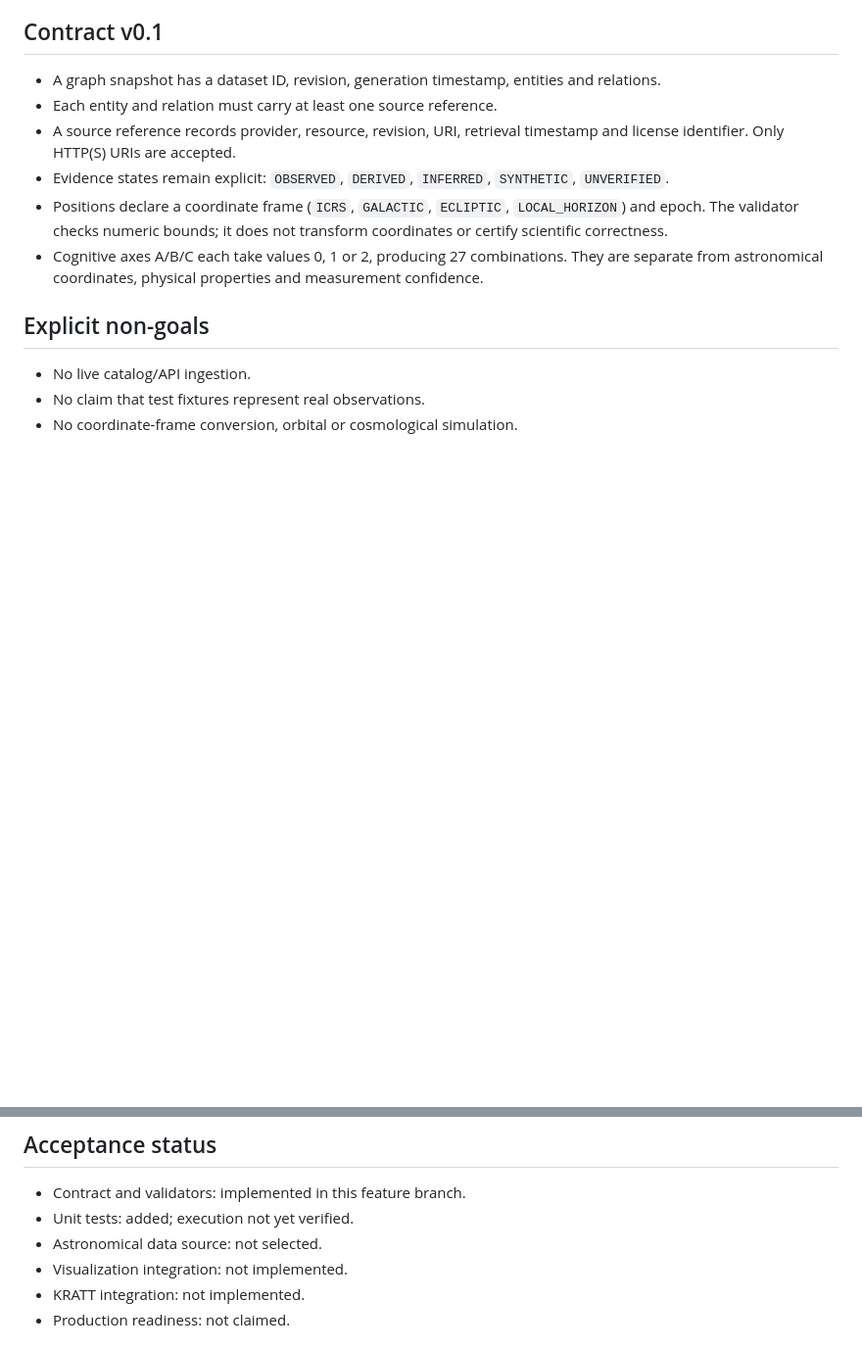
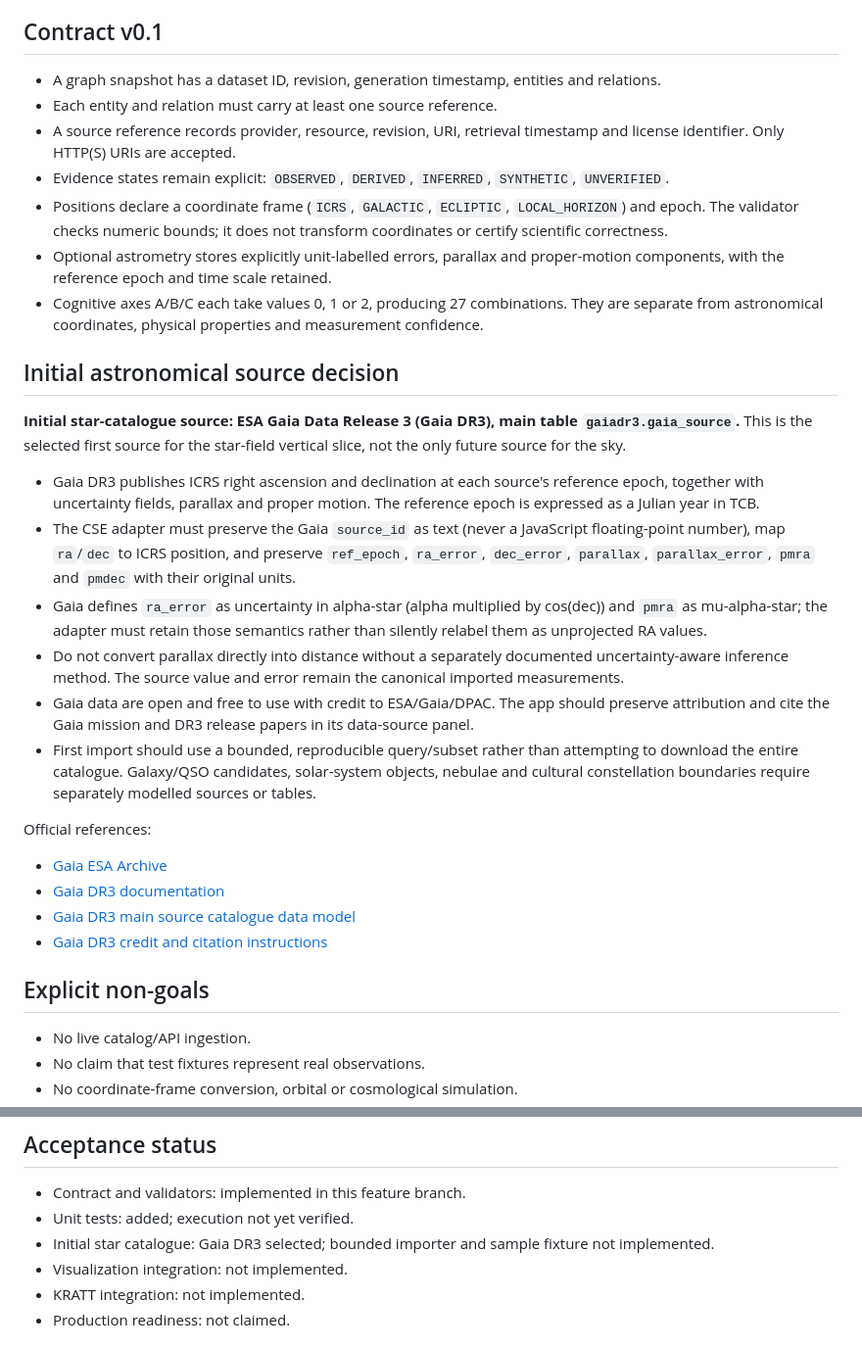
Before and after one commit to antonioportfelli-boop/FRAME.9, a Markdown page: docs/beruvian-night-sky/CSE-01-ARCHITECTURE.md, 2 parts joined by grey strips. Shown at 98% size. Drawn GitHub-style; blank space fills up the shorter version.

Commit message:
docs(cse): select Gaia DR3 as initial star source

```diff
--- a/docs/beruvian-night-sky/CSE-01-ARCHITECTURE.md
+++ b/docs/beruvian-night-sky/CSE-01-ARCHITECTURE.md
@@ -20,7 +20,25 @@ CSE-01 establishes the first versioned data contract for a source-backed celesti
 - A source reference records provider, resource, revision, URI, retrieval timestamp and license identifier. Only HTTP(S) URIs are accepted.
 - Evidence states remain explicit: `OBSERVED`, `DERIVED`, `INFERRED`, `SYNTHETIC`, `UNVERIFIED`.
 - Positions declare a coordinate frame (`ICRS`, `GALACTIC`, `ECLIPTIC`, `LOCAL_HORIZON`) and epoch. The validator checks numeric bounds; it does not transform coordinates or certify scientific correctness.
+- Optional astrometry stores explicitly unit-labelled errors, parallax and proper-motion components, with the reference epoch and time scale retained.
 - Cognitive axes A/B/C each take values 0, 1 or 2, producing 27 combinations. They are separate from astronomical coordinates, physical properties and measurement confidence.
+
+## Initial astronomical source decision
+
+**Initial star-catalogue source: ESA Gaia Data Release 3 (Gaia DR3), main table `gaiadr3.gaia_source`.** This is the selected first source for the star-field vertical slice, not the only future source for the sky.
+
+- Gaia DR3 publishes ICRS right ascension and declination at each source's reference epoch, together with uncertainty fields, parallax and proper motion. The reference epoch is expressed as a Julian year in TCB.
+- The CSE adapter must preserve the Gaia `source_id` as text (never a JavaScript floating-point number), map `ra`/`dec` to ICRS position, and preserve `ref_epoch`, `ra_error`, `dec_error`, `parallax`, `parallax_error`, `pmra` and `pmdec` with their original units.
+- Gaia defines `ra_error` as uncertainty in alpha-star (alpha multiplied by cos(dec)) and `pmra` as mu-alpha-star; the adapter must retain those semantics rather than silently relabel them as unprojected RA values.
+- Do not convert parallax directly into distance without a separately documented uncertainty-aware inference method. The source value and error remain the canonical imported measurements.
+- Gaia data are open and free to use with credit to ESA/Gaia/DPAC. The app should preserve attribution and cite the Gaia mission and DR3 release papers in its data-source panel.
+- First import should use a bounded, reproducible query/subset rather than attempting to download the entire catalogue. Galaxy/QSO candidates, solar-system objects, nebulae and cultural constellation boundaries require separately modelled sources or tables.
+
+Official references:
+- [Gaia ESA Archive](https://gea.esac.esa.int/archive/)
+- [Gaia DR3 documentation](https://gea.esac.esa.int/archive/documentation/GDR3/)
+- [Gaia DR3 main source catalogue data model](https://gea.esac.esa.int/archive/documentation/GDR3/Gaia_archive/chap_datamodel/sec_dm_main_source_catalogue/ssec_dm_gaia_source.html)
+- [Gaia DR3 credit and citation instructions](https://gea.esac.esa.int/archive/documentation/GDR3/Miscellaneous/sec_credit_and_citation_instructions/)
 
 ## Explicit non-goals
 
@@ -43,7 +61,7 @@ CSE-01 establishes the first versioned data contract for a source-backed celesti
 
 - Contract and validators: implemented in this feature branch.
 - Unit tests: added; execution not yet verified.
-- Astronomical data source: not selected.
+- Initial star catalogue: Gaia DR3 selected; bounded importer and sample fixture not implemented.
 - Visualization integration: not implemented.
 - KRATT integration: not implemented.
 - Production readiness: not claimed.
```
